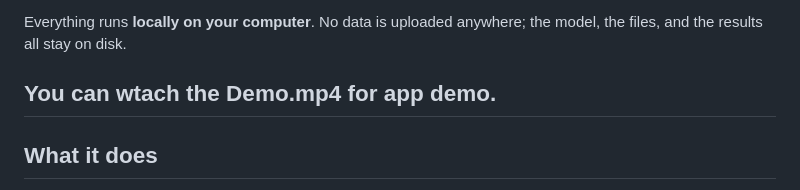
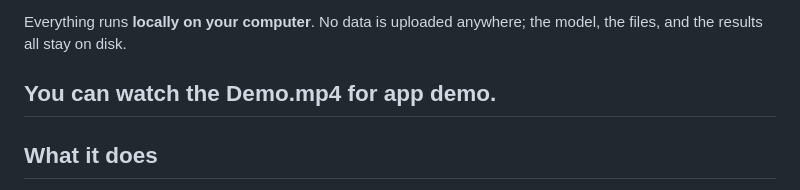
Before and after one commit to karagullemazhar-cpu/google-embeddinggemma-2, a Markdown page: README.md, the part around the change. Rendered like a GitHub page.

Commit message:
Fix typo in README.md

```diff
--- a/README.md
+++ b/README.md
@@ -12,7 +12,7 @@ across a folder, a file selection, or a web page.
 Everything runs **locally on your computer**. No data is uploaded anywhere; the
 model, the files, and the results all stay on disk.
 
-You can wtach the Demo.mp4 for app demo.
+You can watch the Demo.mp4 for app demo.
 ---
 
 ## What it does
```
